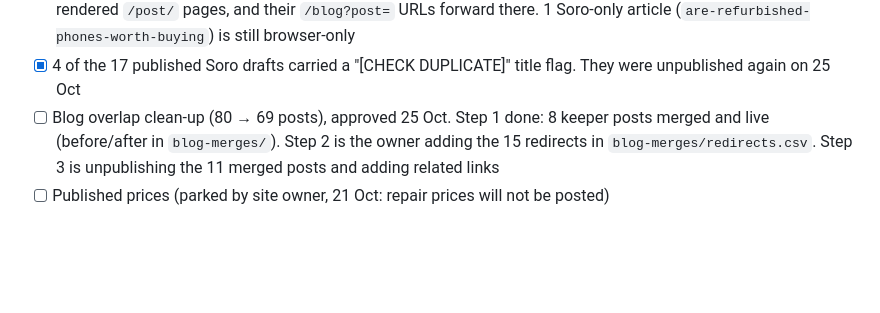
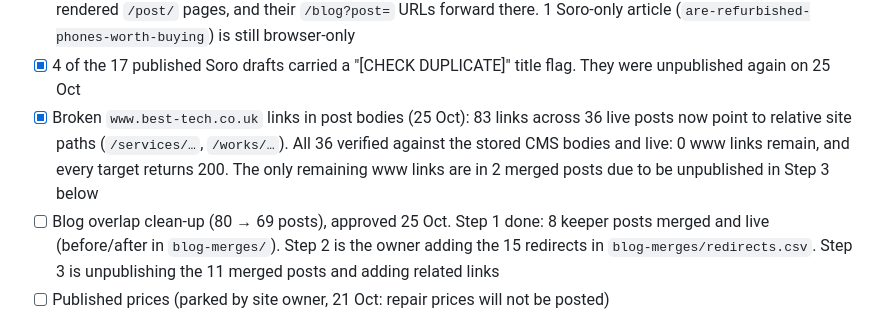
Before and after one commit to AISLABZ/best-tech-seo-audit, a Markdown page: README.md, the part around the change. Drawn GitHub-style; blank space fills up the shorter version.

Commit message:
Record fix of broken www links in 36 live blog posts
Co-Authored-By: Claude Opus 5.5 <noreply@anthropic.com>
Claude-Session: https://claude.ai/code/session_01E5xmU78Sb5Tf7qNdX4pX1K

```diff
--- a/README.md
+++ b/README.md
@@ -72,6 +72,7 @@ Fixed in Webflow (21 Oct 2026), live and verified:
 - [x] FAQ sections (5 questions each) added to the five `/services/` pages via a new CMS "FAQ" field and template section, live and verified. See `faq-drafts-services.md`. FAQ structured data is not attached there yet (the existing script would also add a sticky call bar)
 - [x] Server-side rendering check (22 Oct): raw HTML and the browser-rendered page match on every page type tested. The only gap was the Soro blog widget: 17 articles existed only in the browser. They are now published as server-rendered `/post/` pages, and their `/blog?post=` URLs forward there. 1 Soro-only article (`are-refurbished-phones-worth-buying`) is still browser-only
 - [x] 4 of the 17 published Soro drafts carried a "[CHECK DUPLICATE]" title flag. They were unpublished again on 25 Oct
+- [x] Broken `www.best-tech.co.uk` links in post bodies (25 Oct): 83 links across 36 live posts now point to relative site paths (`/services/…`, `/works/…`). All 36 verified against the stored CMS bodies and live: 0 www links remain, and every target returns 200. The only remaining www links are in 2 merged posts due to be unpublished in Step 3 below
 - [ ] Blog overlap clean-up (80 → 69 posts), approved 25 Oct. Step 1 done: 8 keeper posts merged and live (before/after in `blog-merges/`). Step 2 is the owner adding the 15 redirects in `blog-merges/redirects.csv`. Step 3 is unpublishing the 11 merged posts and adding related links
 - [ ] Published prices (parked by site owner, 21 Oct: repair prices will not be posted)
 - [ ] `www` DNS record (deferred by site owner, 21 Oct). Webflow is ready; it needs `CNAME www → cdn.webflow.com` at the DNS provider
```
